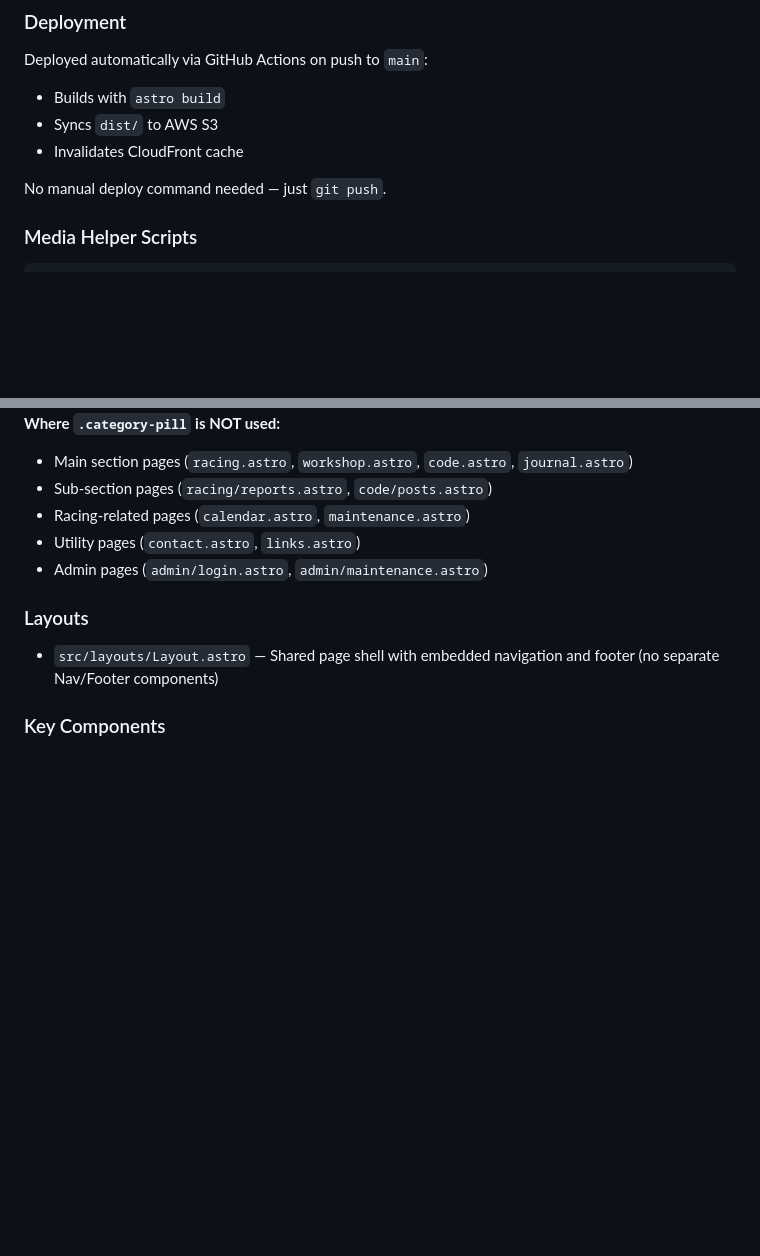
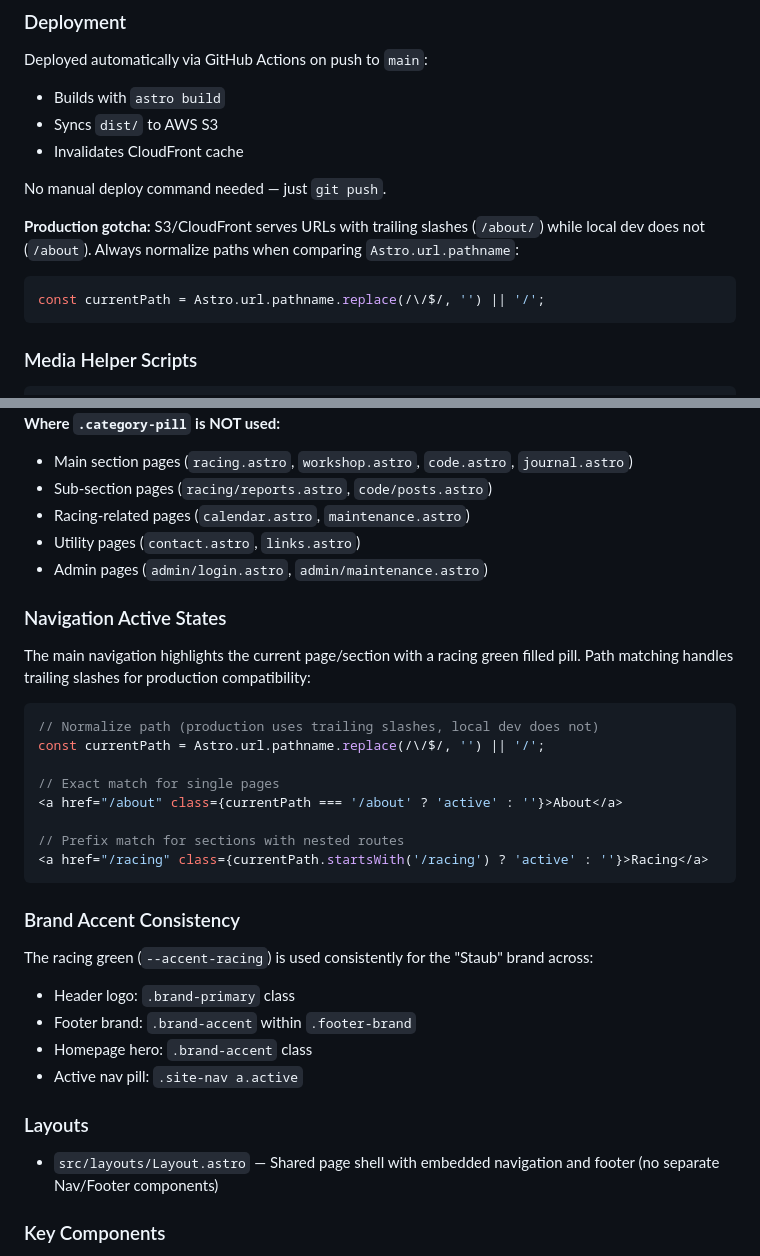
Before and after one commit to staubracing/staubracing-blog, a Markdown page: CLAUDE.md, 2 parts joined by grey strips. Drawn GitHub-style; blank space fills up the shorter version.

Commit message:
Document navigation active states, brand accent usage, and trailing slash handling
- Add Navigation Active States section with path matching patterns
- Document brand accent consistency across header, footer, hero, and nav
- Add production gotcha about S3/CloudFront trailing slashes
- Update THEME_GUIDE with racing green usage table

Co-Authored-By: Claude Opus 4.6 <noreply@anthropic.com>

````diff
--- a/CLAUDE.md
+++ b/CLAUDE.md
@@ -31,6 +31,11 @@ Deployed automatically via GitHub Actions on push to `main`:
 - Invalidates CloudFront cache
 
 No manual deploy command needed — just `git push`.
+
+**Production gotcha:** S3/CloudFront serves URLs with trailing slashes (`/about/`) while local dev does not (`/about`). Always normalize paths when comparing `Astro.url.pathname`:
+```javascript
+const currentPath = Astro.url.pathname.replace(/\/$/, '') || '/';
+```
 
 ### Media Helper Scripts
 ```bash
@@ -157,6 +162,27 @@ Section pages use clean, minimal headers with just `h1` and `p` — no redundant
 - Utility pages (`contact.astro`, `links.astro`)
 - Admin pages (`admin/login.astro`, `admin/maintenance.astro`)
 
+### Navigation Active States
+The main navigation highlights the current page/section with a racing green filled pill. Path matching handles trailing slashes for production compatibility:
+
+```javascript
+// Normalize path (production uses trailing slashes, local dev does not)
+const currentPath = Astro.url.pathname.replace(/\/$/, '') || '/';
+
+// Exact match for single pages
+<a href="/about" class={currentPath === '/about' ? 'active' : ''}>About</a>
+
+// Prefix match for sections with nested routes
+<a href="/racing" class={currentPath.startsWith('/racing') ? 'active' : ''}>Racing</a>
+```
+
+### Brand Accent Consistency
+The racing green (`--accent-racing`) is used consistently for the "Staub" brand across:
+- Header logo: `.brand-primary` class
+- Footer brand: `.brand-accent` within `.footer-brand`
+- Homepage hero: `.brand-accent` class
+- Active nav pill: `.site-nav a.active`
+
 ### Layouts
 - `src/layouts/Layout.astro` — Shared page shell with embedded navigation and footer (no separate Nav/Footer components)
 
````
Also changed, not shown: docs/THEME_GUIDE.md (+12 -0 lines).
